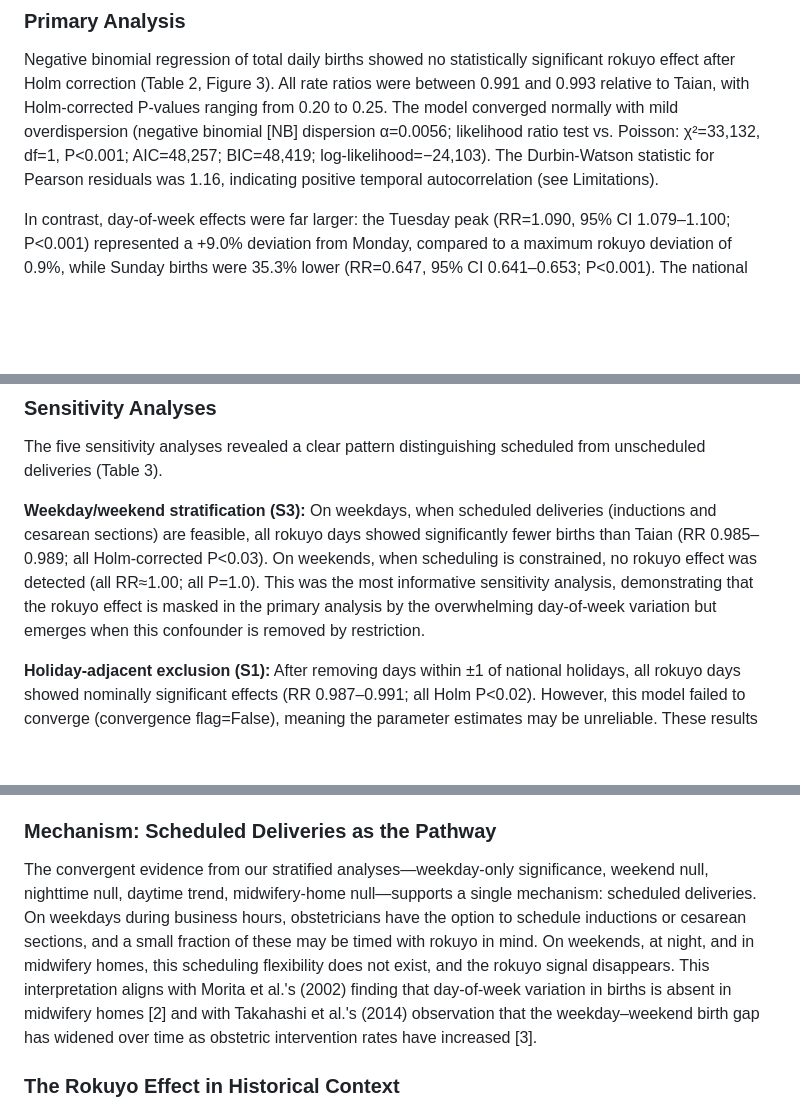
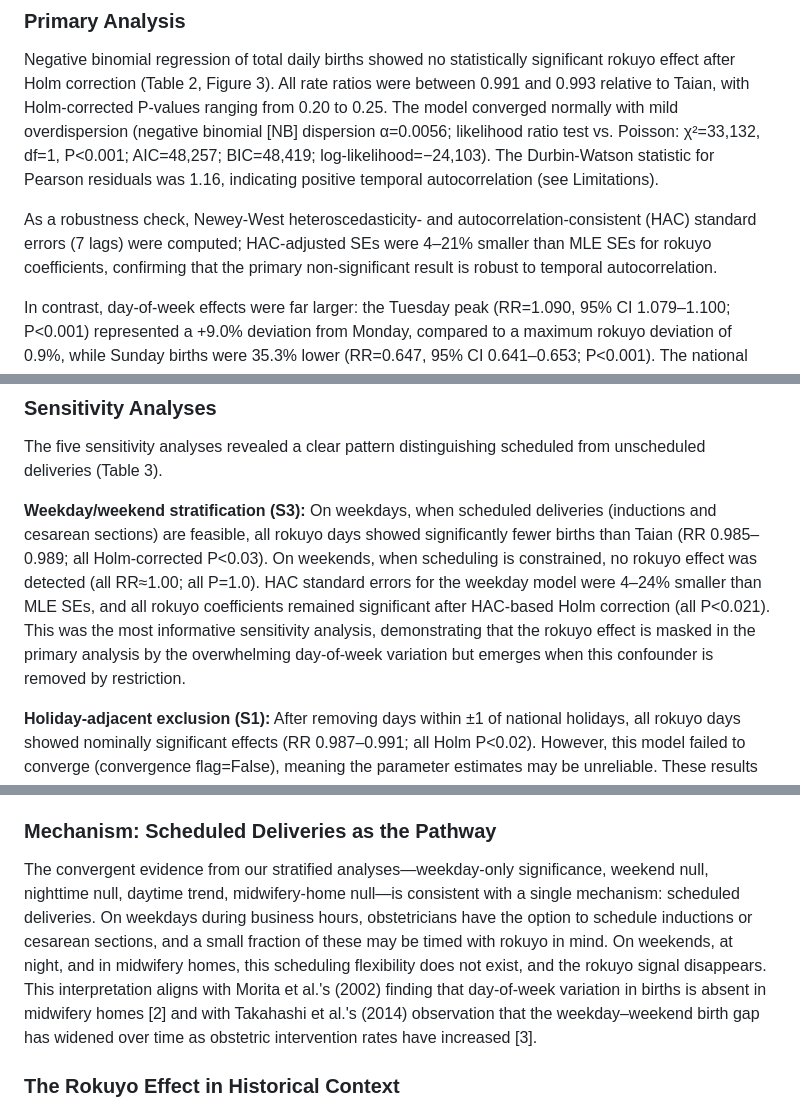
Before and after one commit to rehabilitation-collaboration/rokuyo-birth, a Markdown page: manuscript.md, 3 parts joined by grey strips. GitHub-like rendering; blank space fills up the shorter version.

Commit message:
Add HAC standard errors and soften mechanism language
- Compute Newey-West HAC SEs (7 lags) for primary and weekday analyses
- HAC SEs are 4-24% smaller than MLE SEs, confirming robustness
- S3a weekday results remain significant under HAC (all Holm P<0.021)
- Update Limitations to report HAC results instead of speculative caveat
- "supports a single mechanism" → "is consistent with" (ecological study)

Co-Authored-By: Claude Opus 4.6 <noreply@anthropic.com>

```diff
--- a/manuscript.md
+++ b/manuscript.md
@@ -102,6 +102,8 @@ By birth place, the same pattern held for hospitals (mean 1,260.0–1,276.2/day;
 
 Negative binomial regression of total daily births showed no statistically significant rokuyo effect after Holm correction (Table 2, Figure 3). All rate ratios were between 0.991 and 0.993 relative to Taian, with Holm-corrected P-values ranging from 0.20 to 0.25. The model converged normally with mild overdispersion (negative binomial [NB] dispersion α=0.0056; likelihood ratio test vs. Poisson: χ²=33,132, df=1, P<0.001; AIC=48,257; BIC=48,419; log-likelihood=−24,103). The Durbin-Watson statistic for Pearson residuals was 1.16, indicating positive temporal autocorrelation (see Limitations).
 
+As a robustness check, Newey-West heteroscedasticity- and autocorrelation-consistent (HAC) standard errors (7 lags) were computed; HAC-adjusted SEs were 4–21% smaller than MLE SEs for rokuyo coefficients, confirming that the primary non-significant result is robust to temporal autocorrelation.
+
 In contrast, day-of-week effects were far larger: the Tuesday peak (RR=1.090, 95% CI 1.079–1.100; P<0.001) represented a +9.0% deviation from Monday, compared to a maximum rokuyo deviation of 0.9%, while Sunday births were 35.3% lower (RR=0.647, 95% CI 0.641–0.653; P<0.001). The national holiday effect was RR=0.715 (0.707–0.724; P<0.001).
 
 ### Subgroup Analysis by Birth Place
@@ -112,7 +114,7 @@ Hospital births showed marginally significant rokuyo effects before Holm correct
 
 The five sensitivity analyses revealed a clear pattern distinguishing scheduled from unscheduled deliveries (Table 3).
 
-**Weekday/weekend stratification (S3):** On weekdays, when scheduled deliveries (inductions and cesarean sections) are feasible, all rokuyo days showed significantly fewer births than Taian (RR 0.985–0.989; all Holm-corrected P<0.03). On weekends, when scheduling is constrained, no rokuyo effect was detected (all RR≈1.00; all P=1.0). This was the most informative sensitivity analysis, demonstrating that the rokuyo effect is masked in the primary analysis by the overwhelming day-of-week variation but emerges when this confounder is removed by restriction.
+**Weekday/weekend stratification (S3):** On weekdays, when scheduled deliveries (inductions and cesarean sections) are feasible, all rokuyo days showed significantly fewer births than Taian (RR 0.985–0.989; all Holm-corrected P<0.03). On weekends, when scheduling is constrained, no rokuyo effect was detected (all RR≈1.00; all P=1.0). HAC standard errors for the weekday model were 4–24% smaller than MLE SEs, and all rokuyo coefficients remained significant after HAC-based Holm correction (all P<0.021). This was the most informative sensitivity analysis, demonstrating that the rokuyo effect is masked in the primary analysis by the overwhelming day-of-week variation but emerges when this confounder is removed by restriction.
 
 **Holiday-adjacent exclusion (S1):** After removing days within ±1 of national holidays, all rokuyo days showed nominally significant effects (RR 0.987–0.991; all Holm P<0.02). However, this model failed to converge (convergence flag=False), meaning the parameter estimates may be unreliable. These results are reported for completeness but should not be used for inference.
 
@@ -142,7 +144,7 @@ Several factors may explain this difference. First, the cesarean section rate in
 
 ### Mechanism: Scheduled Deliveries as the Pathway
 
-The convergent evidence from our stratified analyses—weekday-only significance, weekend null, nighttime null, daytime trend, midwifery-home null—supports a single mechanism: scheduled deliveries. On weekdays during business hours, obstetricians have the option to schedule inductions or cesarean sections, and a small fraction of these may be timed with rokuyo in mind. On weekends, at night, and in midwifery homes, this scheduling flexibility does not exist, and the rokuyo signal disappears. This interpretation aligns with Morita et al.'s (2002) finding that day-of-week variation in births is absent in midwifery homes [2] and with Takahashi et al.'s (2014) observation that the weekday–weekend birth gap has widened over time as obstetric intervention rates have increased [3].
+The convergent evidence from our stratified analyses—weekday-only significance, weekend null, nighttime null, daytime trend, midwifery-home null—is consistent with a single mechanism: scheduled deliveries. On weekdays during business hours, obstetricians have the option to schedule inductions or cesarean sections, and a small fraction of these may be timed with rokuyo in mind. On weekends, at night, and in midwifery homes, this scheduling flexibility does not exist, and the rokuyo signal disappears. This interpretation aligns with Morita et al.'s (2002) finding that day-of-week variation in births is absent in midwifery homes [2] and with Takahashi et al.'s (2014) observation that the weekday–weekend birth gap has widened over time as obstetric intervention rates have increased [3].
 
 ### The Rokuyo Effect in Historical Context
 
```
Also changed, not shown: other parts of manuscript.md (+1 -1 lines).
